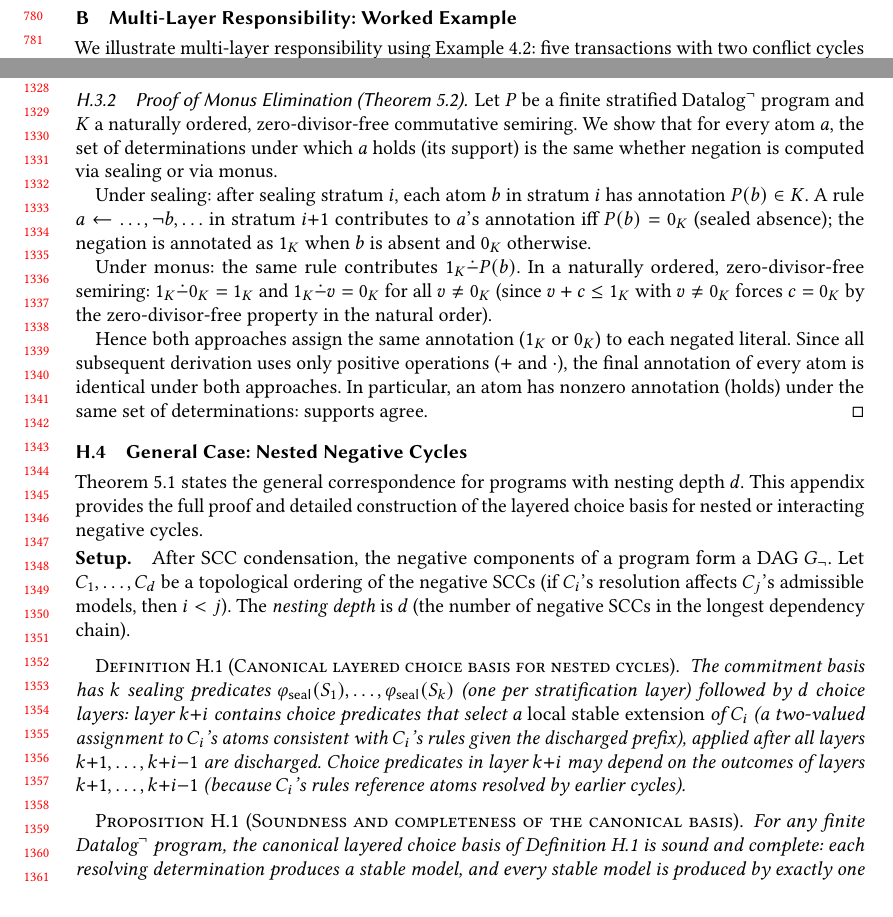
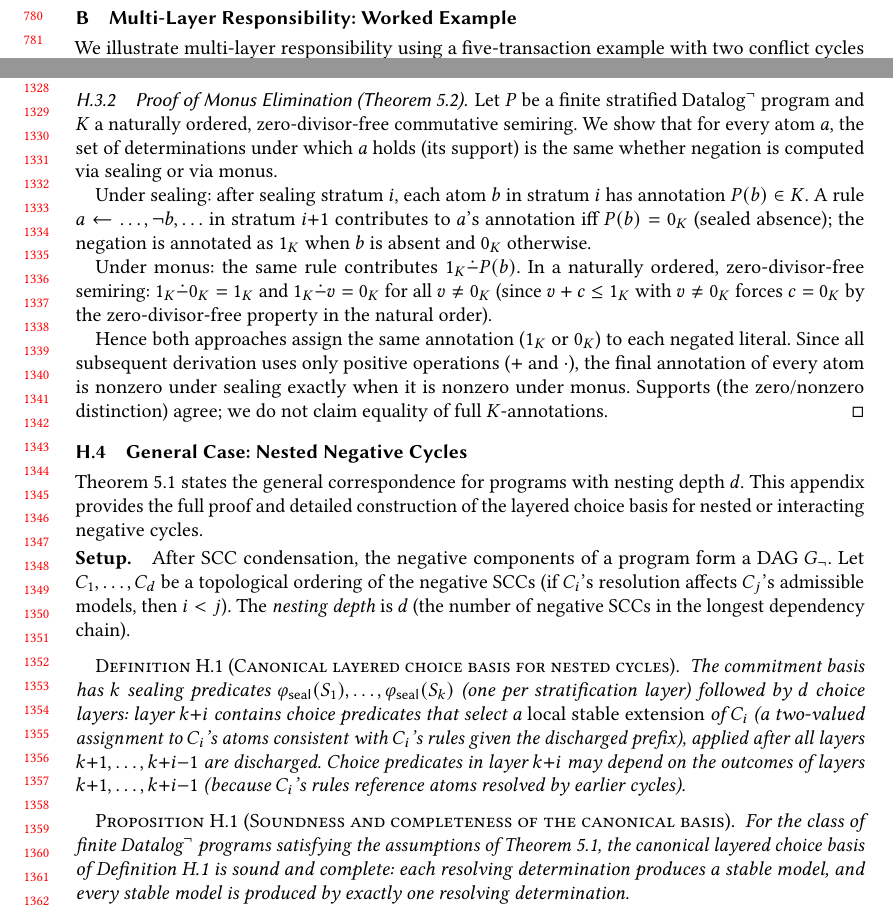
Before and after one commit to jhellerstein/provenance, a LaTeX paper (main.tex): two parts of pages 16 and 28 of 37, joined at a grey line, cut so that both start at the same text, the shorter picture padded with empty space. Compiled offline with pdfLaTeX.

Commit message:
Fix appendix must-fixes: restrict Datalog proposition to layered-choice class, weaken monus proof to support equivalence, fix stale multi-layer responsibility reference

```diff
--- a/main.tex
+++ b/main.tex
@@ -1700,10 +1700,9 @@ polynomial time.
 \label{app:multi-layer-resp}
 % ================================================================
 
-We illustrate multi-layer responsibility using
-Example~\ref{ex:overlapping-cycles}: five transactions with two conflict
-cycles sharing $T_3$ ($T_1 \to T_2 \to T_3 \to T_1$ and
-$T_3 \to T_4 \to T_5 \to T_3$).
+We illustrate multi-layer responsibility using a five-transaction
+example with two conflict cycles sharing $T_3$: $T_1 \to T_2 \to T_3
+\to T_1$ and $T_3 \to T_4 \to T_5 \to T_3$.
 The determination has depth~$2$.
 
 \paragraph{Layer 1.}
@@ -2790,10 +2789,10 @@ $c = 0_K$ by the zero-divisor-free property in the natural order).
 Hence both approaches assign the same annotation ($1_K$ or $0_K$) to
 each negated literal.
 Since all subsequent derivation uses only positive operations
-($+$ and $\cdot$), the final annotation of every atom is identical
-under both approaches.
-In particular, an atom has nonzero annotation (holds) under the same
-set of determinations: supports agree.
+($+$ and $\cdot$), the final annotation of every atom is nonzero
+under sealing exactly when it is nonzero under monus.
+Supports (the zero/nonzero distinction) agree; we do not claim
+equality of full $K$-annotations.
 \qed
 
 \subsection{General Case: Nested Negative Cycles}
@@ -2828,9 +2827,10 @@ longest dependency chain).
 
 \begin{proposition}[Soundness and completeness of the canonical basis]
   \label{prop:canonical-basis-sc}
-  For any finite $\mbox{Datalog}^\neg$ program, the canonical layered
-  choice basis of Definition~\ref{def:canonical-choice-basis} is sound
-  and complete: each resolving determination produces a stable model,
+  For the class of finite $\mbox{Datalog}^\neg$ programs satisfying
+  the assumptions of Theorem~\ref{thm:negation-filtration}, the
+  canonical layered choice basis of
+  Definition~\ref{def:canonical-choice-basis} is sound and complete: each resolving determination produces a stable model,
   and every stable model is produced by exactly one resolving
   determination.
 \end{proposition}
```
